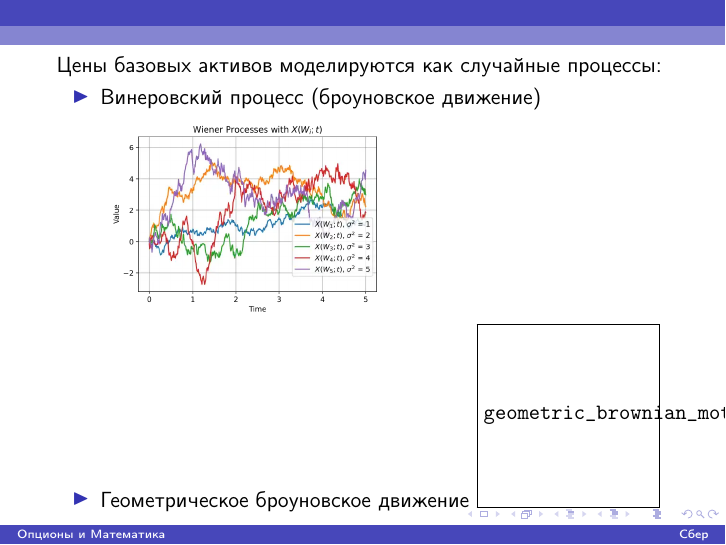
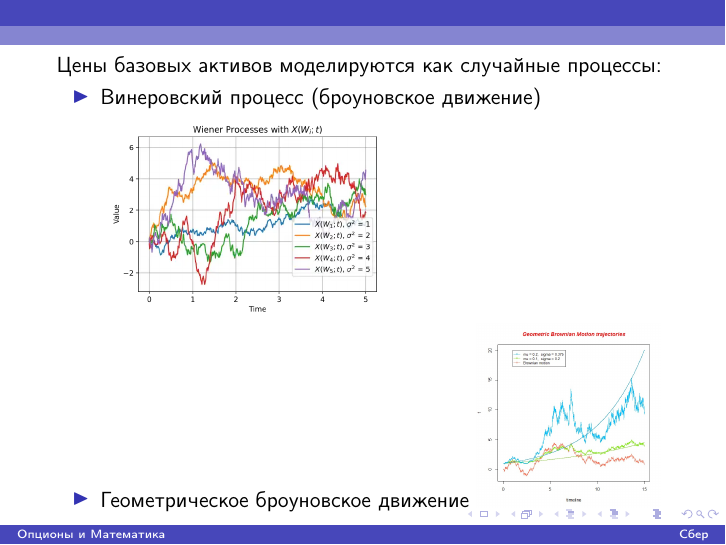
Before and after one commit to v0r0bi0v/Options-and-Mathematics, LaTeX slides (slides.tex): page 20 of 20. The pictures show the PDF file slides.pdf that the author committed with the source.

Commit message:
auto-commit

```diff
--- a/slides.tex
+++ b/slides.tex
@@ -316,7 +316,7 @@
                 \item Винеровский процесс (броуновское движение)
                 \includegraphics[width=0.5\textwidth]{wiener.png}
                 \item Геометрическое броуновское движение
-                \includegraphics[width=0.3\textwidth]{geometric_brownian_motion.jpg}
+                \includegraphics[width=0.3\textwidth]{geometric_brownian_trajectories.jpg}
             \end{itemize}
         \end{frame}
 
```
Also changed, not shown: slides.pdf.
